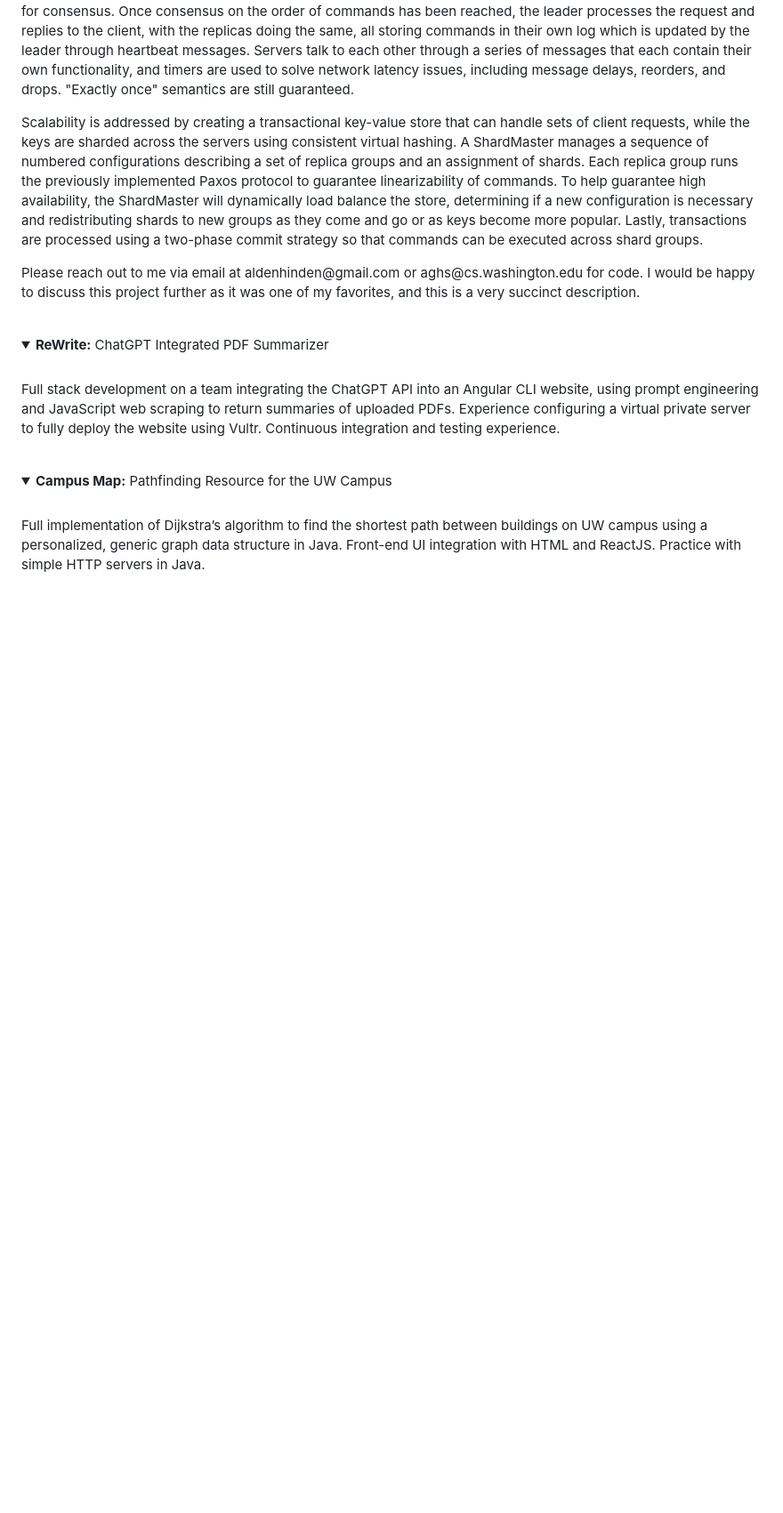
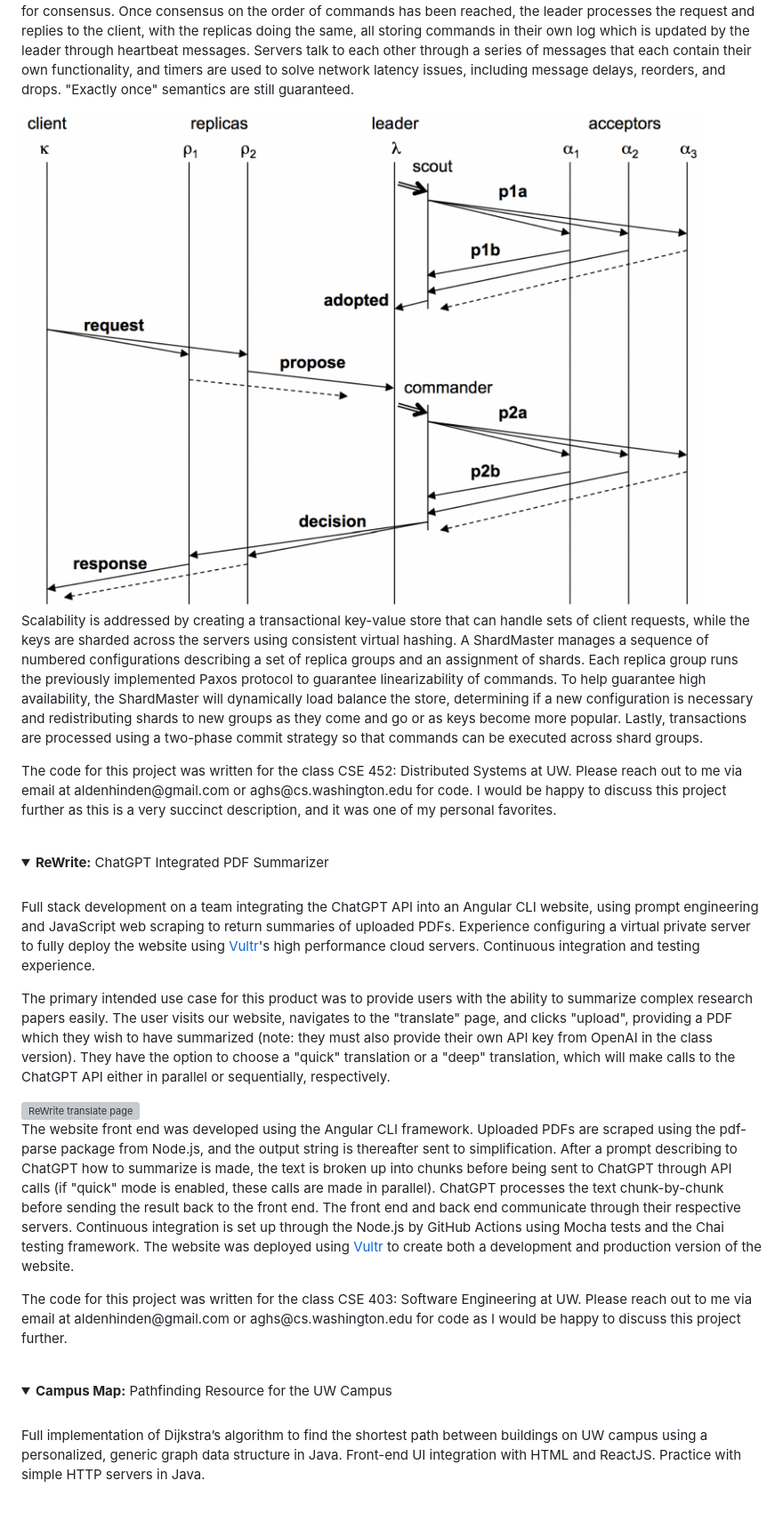
Before and after one commit to aldenhinden/CodingPortfolio, a Markdown page: README.md, the part around the change. Shown at 89% size. Drawn GitHub-style; folded sections open; blank space fills up the shorter version; grey boxes are pictures that could not be loaded.

Commit message:
ReWrite added

```diff
--- a/README.md
+++ b/README.md
@@ -28,6 +28,7 @@ commands in their own log which is updated by the leader through heartbeat messa
 a series of messages that each contain their own functionality, and timers are used to solve network latency issues,
 including message delays, reorders, and drops. "Exactly once" semantics are still guaranteed.
 </p>
+<img src="docs/ds/pmmc.png" alt="Paxos made moderately complex, algorithm flow chart">
 <p>
 Scalability is addressed by creating a transactional key-value store that can handle sets of client requests, while
 the keys are sharded across the servers using consistent virtual hashing. A ShardMaster manages a sequence of numbered
@@ -38,15 +39,43 @@ shards to new groups as they come and go or as keys become more popular. Lastly,
 two-phase commit strategy so that commands can be executed across shard groups.
 </p>
 <p>
-Please reach out to me via email at aldenhinden@gmail.com or aghs@cs.washington.edu for code. I would be happy to
-discuss this project further as it was one of my favorites, and this is a very succinct description.
+The code for this project was written for the class CSE 452: Distributed Systems at UW. Please reach out to me via
+email at aldenhinden@gmail.com or aghs@cs.washington.edu for code. I would be happy to discuss this project further
+as this is a very succinct description, and it was one of my personal favorites.
 </p>
 </details><br>
 
 
 <details>
 <summary><b>ReWrite:</b> ChatGPT Integrated PDF Summarizer</summary><br>
-Full stack development on a team integrating the ChatGPT API into an Angular CLI website, using prompt engineering and JavaScript web scraping to return summaries of uploaded PDFs. Experience configuring a virtual private server to fully deploy the website using Vultr. Continuous integration and testing experience.
+<p>
+Full stack development on a team integrating the ChatGPT API into an Angular CLI website, using prompt engineering
+and JavaScript web scraping to return summaries of uploaded PDFs. Experience configuring a virtual private server
+to fully deploy the website using <a href="https://www.vultr.com/">Vultr</a>'s high performance cloud servers.
+Continuous integration and testing experience.
+</p>
+<p>
+The primary intended use case for this product was to provide users with the ability to summarize complex research
+papers easily. The user visits our website, navigates to the "translate" page, and clicks "upload", providing a PDF
+which they wish to have summarized (note: they must also provide their own API key from OpenAI in the class version).
+They have the option to choose a "quick" translation or a "deep" translation, which will make calls to the ChatGPT API
+either in parallel or sequentially, respectively.
+</p>
+<img src="docs/rewrite/rewrite.png" alt="ReWrite translate page">
+<p>
+The website front end was developed using the Angular CLI framework. Uploaded PDFs are scraped using the pdf-parse
+package from Node.js, and the output string is thereafter sent to simplification. After a prompt describing to ChatGPT
+how to summarize is made, the text is broken up into chunks before being sent to ChatGPT through API calls (if "quick"
+mode is enabled, these calls are made in parallel). ChatGPT processes the text chunk-by-chunk before sending the
+result back to the front end. The front end and back end communicate through their respective servers. Continuous
+integration is set up through the Node.js by GitHub Actions using Mocha tests and the Chai testing framework. The
+website was deployed using <a href="https://www.vultr.com/">Vultr</a> to create both a development and production
+version of the website.
+</p>
+<p>
+The code for this project was written for the class CSE 403: Software Engineering at UW. Please reach out to me via
+email at aldenhinden@gmail.com or aghs@cs.washington.edu for code as I would be happy to discuss this project further.
+</p>
 </details><br>
 
 
```
